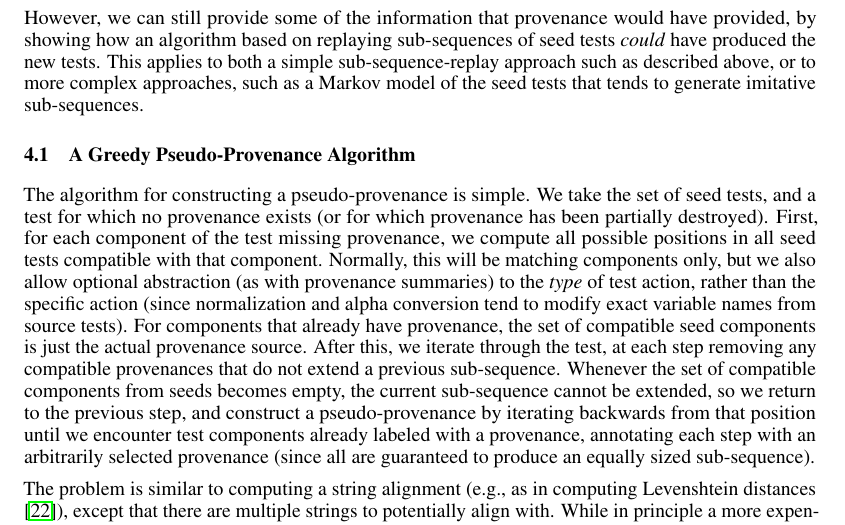
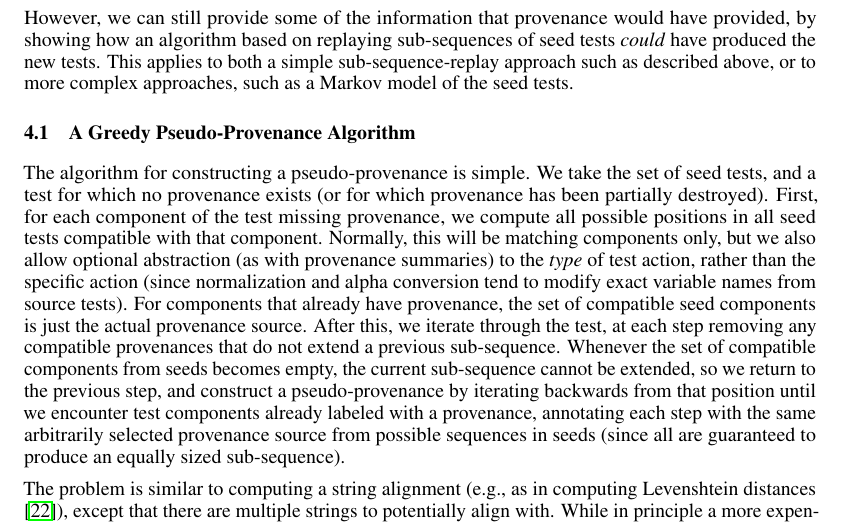
Before and after one commit to agroce/interpretableml17, a LaTeX paper (interpretabledata.tex): part of page 4 of 6, cut so that both start at the same text. Compiled offline with pdfLaTeX.

Commit message:
one more change

```diff
--- a/interpretabledata.tex
+++ b/interpretabledata.tex
@@ -347,7 +347,7 @@ would have provided, by showing how an algorithm based on replaying
 sub-sequences of seed tests \emph{could} have produced the new tests.
 This applies to both a simple sub-sequence-replay approach such as
 described above, or to more complex approaches, such as a Markov model
-of the seed tests that tends to generate imitative sub-sequences.
+of the seed tests.
 
 \subsection{A Greedy Pseudo-Provenance Algorithm}
 
@@ -368,8 +368,8 @@ set of compatible components from seeds becomes empty, the current
 sub-sequence cannot be extended, so we return to the previous step,
 and construct a pseudo-provenance by iterating backwards from that
 position until we encounter test components already labeled with a
-provenance, annotating each step with an arbitrarily selected
-provenance (since all are guaranteed to produce an equally sized
+provenance, annotating each step with the same arbitrarily selected
+provenance source from possible sequences in seeds (since all are guaranteed to produce an equally sized
 sub-sequence).
 
 The problem is similar to computing a string alignment (e.g., as in
```
Also changed, not shown: currentdraft.pdf.
